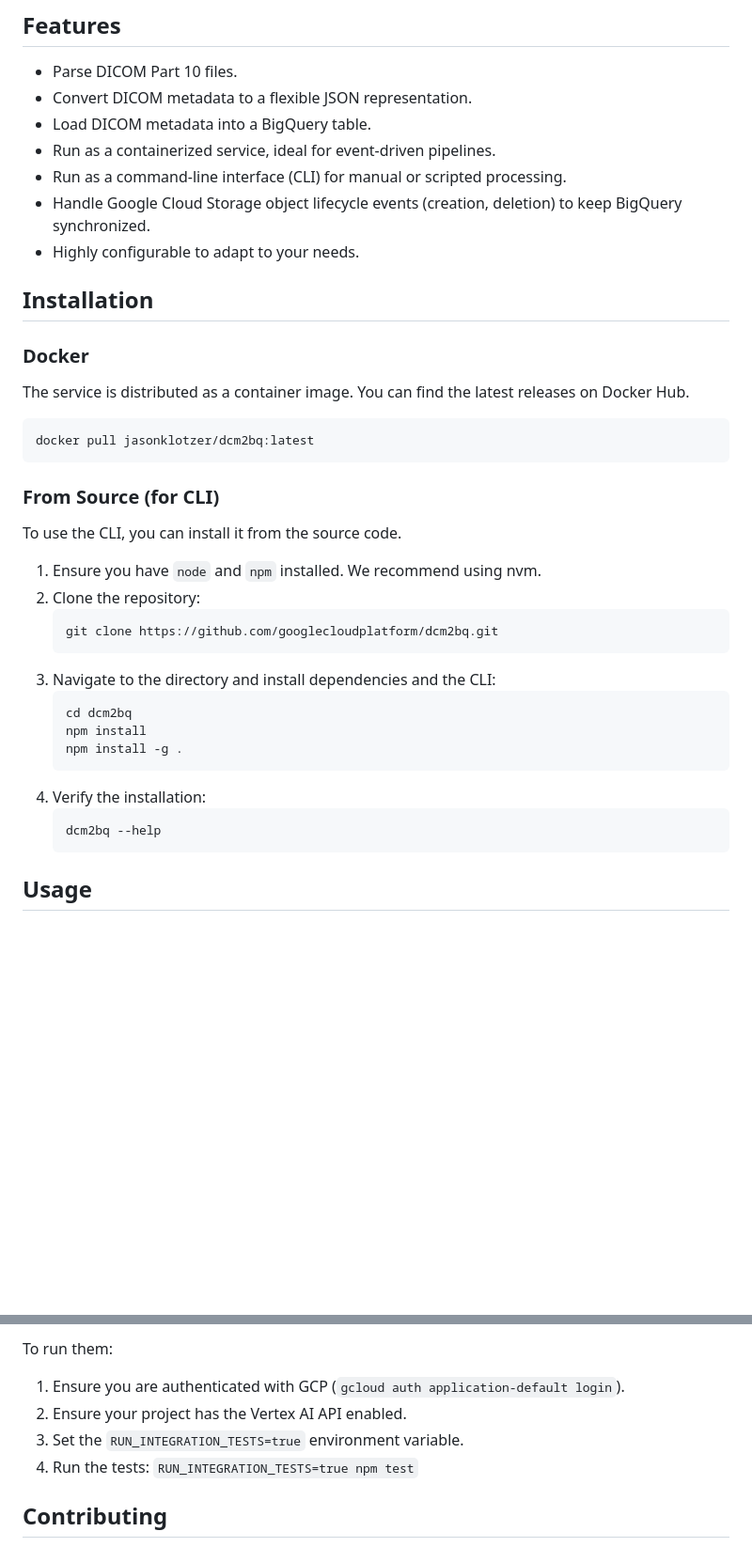
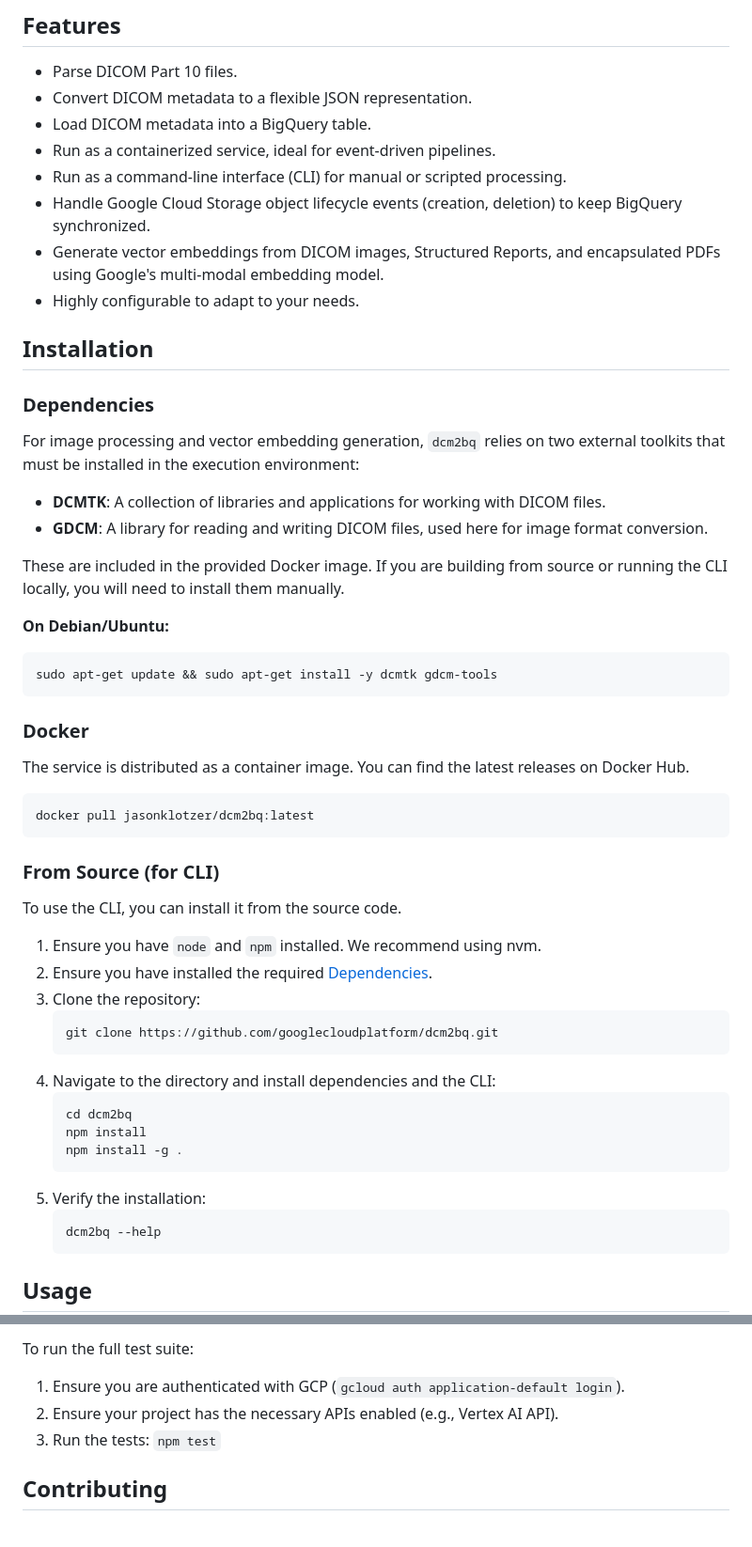
Before and after one commit to GoogleCloudPlatform/dcm2bq, a Markdown page: README.md, 2 parts joined by grey strips. Shown: that part at 94% size. GitHub-like rendering; blank space fills up the shorter version.

````diff
--- a/README.md
+++ b/README.md
@@ -16,9 +16,24 @@ Traditional imaging systems like PACS and VNAs offer limited query capabilities
 -   Run as a containerized service, ideal for event-driven pipelines.
 -   Run as a command-line interface (CLI) for manual or scripted processing.
 -   Handle Google Cloud Storage object lifecycle events (creation, deletion) to keep BigQuery synchronized.
+-   Generate vector embeddings from DICOM images, Structured Reports, and encapsulated PDFs using Google's multi-modal embedding model.
 -   Highly configurable to adapt to your needs.
 
 ## Installation
+
+### Dependencies
+
+For image processing and vector embedding generation, `dcm2bq` relies on two external toolkits that must be installed in the execution environment:
+
+-   **DCMTK**: A collection of libraries and applications for working with DICOM files.
+-   **GDCM**: A library for reading and writing DICOM files, used here for image format conversion.
+
+These are included in the provided Docker image. If you are building from source or running the CLI locally, you will need to install them manually.
+
+**On Debian/Ubuntu:**
+```bash
+sudo apt-get update && sudo apt-get install -y dcmtk gdcm-tools
+```
 
 ### Docker
 
@@ -33,17 +48,18 @@ docker pull jasonklotzer/dcm2bq:latest
 To use the CLI, you can install it from the source code.
 
 1.  Ensure you have `node` and `npm` installed. We recommend using nvm.
-2.  Clone the repository:
+2.  Ensure you have installed the required [Dependencies](#dependencies).
+3.  Clone the repository:
     ```bash
     git clone https://github.com/googlecloudplatform/dcm2bq.git
     ```
-3.  Navigate to the directory and install dependencies and the CLI:
+4.  Navigate to the directory and install dependencies and the CLI:
     ```bash
     cd dcm2bq
     npm install
     npm install -g .
     ```
-4.  Verify the installation:
+5.  Verify the installation:
     ```bash
     dcm2bq --help
     ```
@@ -115,9 +172,8 @@ The test suite includes integration tests for features like Gemini vector embedd
 
-To run them:
+To run the full test suite:
 1.  Ensure you are authenticated with GCP (`gcloud auth application-default login`).
-2.  Ensure your project has the Vertex AI API enabled.
-3.  Set the `RUN_INTEGRATION_TESTS=true` environment variable.
-4.  Run the tests: `RUN_INTEGRATION_TESTS=true npm test`
+2.  Ensure your project has the necessary APIs enabled (e.g., Vertex AI API).
+3.  Run the tests: `npm test`
 
 ## Contributing
 
````
Also changed, not shown: other parts of README.md (+49 -8 lines).
